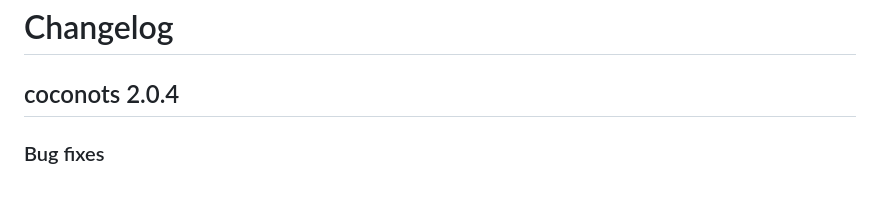
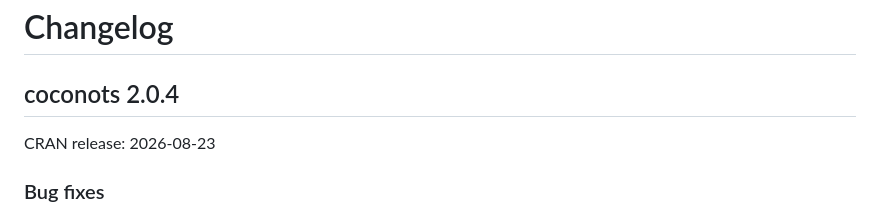
Before and after one commit to manuhuth/coconots, a Markdown page: news/index.md, the part around the change. Rendered like a GitHub page; blank space fills up the shorter version.

```diff
--- a/news/index.md
+++ b/news/index.md
@@ -1,6 +1,8 @@
 # Changelog
 
 ## coconots 2.0.4
+
+CRAN release: 2026-08-23
 
 ### Bug fixes
 
```
Also changed, not shown: reference/cocoReg.md (+5 -3 lines), reference/cocoBoot-1.png, reference/cocoPit-1.png, reference/predict.coco-1.png, 4 other files.
